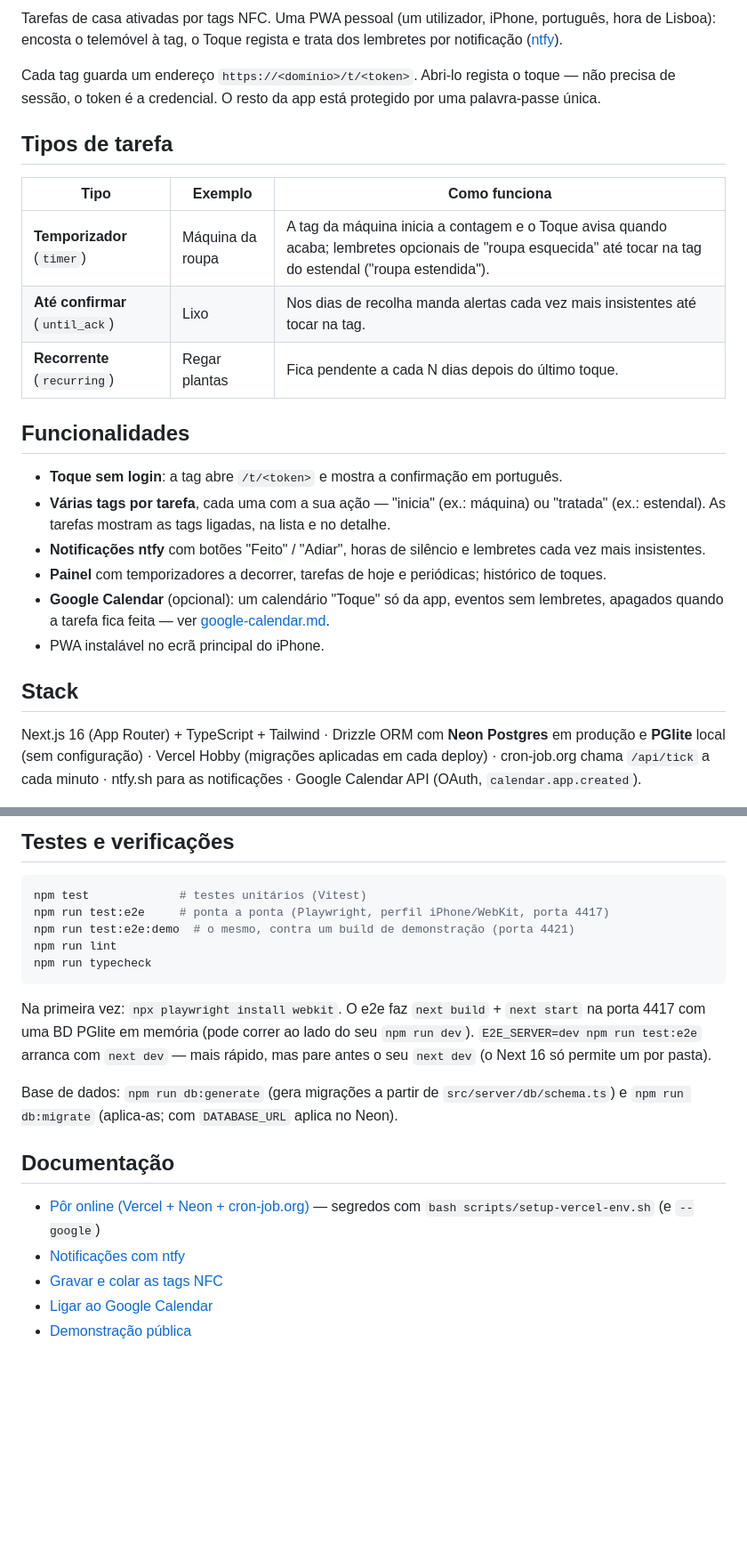
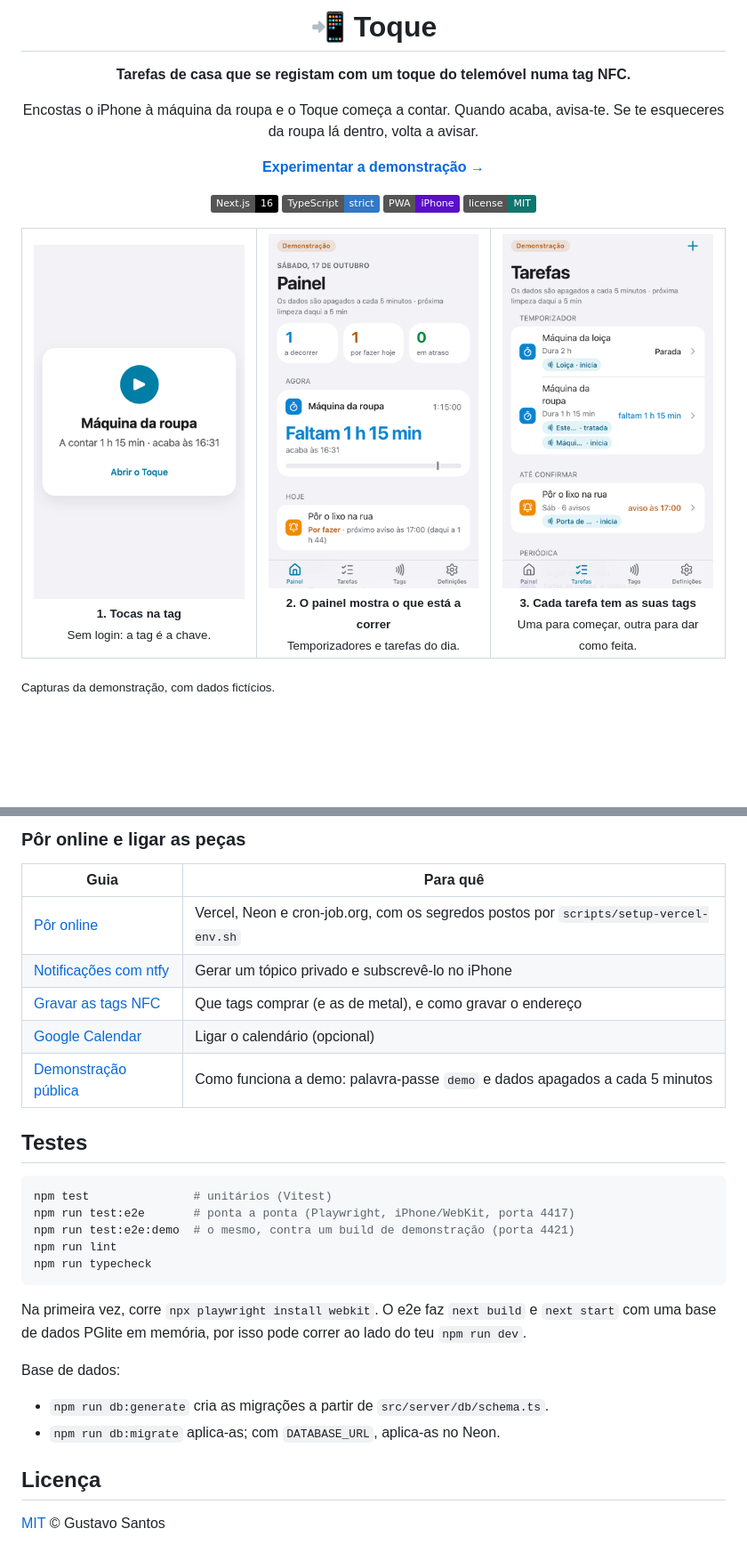
Before and after one commit to gustavos00/toque, a Markdown page: README.md, 2 parts joined by grey strips. Shown: that part at 89% size. Drawn GitHub-style; pictures changed too: docs/images/painel.png (added), docs/images/tag.png (added), docs/images/tarefas.png (added); badges without logos; blank space fills up the shorter version.

Commit message:
docs: new README with screenshots, MIT license, and no real ntfy topic in the docs

````diff
--- a/README.md
+++ b/README.md
@@ -2,26 +2,27 @@
 
-Tarefas de casa ativadas por tags NFC. Uma PWA pessoal (um utilizador, iPhone, português, hora de Lisboa): encosta o telemóvel à tag, o Toque regista e trata dos lembretes por notificação ([ntfy](docs/ntfy.md)).
+# 📲 Toque
 
-Cada tag guarda um endereço `https://<domínio>/t/<token>`. Abri-lo regista o toque — não precisa de sessão, o token é a credencial. O resto da app está protegido por uma palavra-passe única.
+**Tarefas de casa que se registam com um toque do telemóvel numa tag NFC.**
 
-## Tipos de tarefa
+Encostas o iPhone à máquina da roupa e o Toque começa a contar.
+Quando acaba, avisa-te. Se te esqueceres da roupa lá dentro, volta a avisar.
 
-| Tipo | Exemplo | Como funciona |
-| --- | --- | --- |
-| **Temporizador** (`timer`) | Máquina da roupa | A tag da máquina inicia a contagem e o Toque avisa quando acaba; lembretes opcionais de "roupa esquecida" até tocar na tag do estendal ("roupa estendida"). |
-| **Até confirmar** (`until_ack`) | Lixo | Nos dias de recolha manda alertas cada vez mais insistentes até tocar na tag. |
-| **Recorrente** (`recurring`) | Regar plantas | Fica pendente a cada N dias depois do último toque. |
+[**Experimentar a demonstração →**](https://toque-demo.vercel.app)
 
-## Funcionalidades
+![Next.js 16](https://img.shields.io/badge/Next.js-16-000000?logo=nextdotjs)
+![TypeScript](https://img.shields.io/badge/TypeScript-strict-3178C6?logo=typescript&logoColor=white)
+![PWA](https://img.shields.io/badge/PWA-iPhone-5A0FC8?logo=pwa&logoColor=white)
+![License: MIT](https://img.shields.io/badge/license-MIT-0f766e)
 
-- **Toque sem login**: a tag abre `/t/<token>` e mostra a confirmação em português.
-- **Várias tags por tarefa**, cada uma com a sua ação — "inicia" (ex.: máquina) ou "tratada" (ex.: estendal). As tarefas mostram as tags ligadas, na lista e no detalhe.
-- **Notificações ntfy** com botões "Feito" / "Adiar", horas de silêncio e lembretes cada vez mais insistentes.
-- **Painel** com temporizadores a decorrer, tarefas de hoje e periódicas; histórico de toques.
-- **Google Calendar** (opcional): um calendário "Toque" só da app, eventos sem lembretes, apagados quando a tarefa fica feita — ver [google-calendar.md](docs/google-calendar.md).
-- PWA instalável no ecrã principal do iPhone.
+</div>
 
-## Stack
+<table>
+<tr>
+<td align="center" width="33%"><img src="docs/images/tag.png" alt="O ecrã que abre ao tocar numa tag: Máquina da roupa, a contar 1 h 15 min, acaba às 16:31"><br><sub><b>1. Tocas na tag</b><br>Sem login: a tag é a chave.</sub></td>
+<td align="center" width="33%"><img src="docs/images/painel.png" alt="O painel: um temporizador a decorrer e o lixo por pôr hoje"><br><sub><b>2. O painel mostra o que está a correr</b><br>Temporizadores e tarefas do dia.</sub></td>
+<td align="center" width="33%"><img src="docs/images/tarefas.png" alt="A lista de tarefas, agrupada por tipo, com as tags de cada uma"><br><sub><b>3. Cada tarefa tem as suas tags</b><br>Uma para começar, outra para dar como feita.</sub></td>
+</tr>
+</table>
 
-Next.js 16 (App Router) + TypeScript + Tailwind · Drizzle ORM com **Neon Postgres** em produção e **PGlite** local (sem configuração) · Vercel Hobby (migrações aplicadas em cada deploy) · cron-job.org chama `/api/tick` a cada minuto · ntfy.sh para as notificações · Google Calendar API (OAuth, `calendar.app.created`).
+<sub>Capturas da demonstração, com dados fictícios.</sub>
 
@@ -39,22 +84,31 @@ Variáveis de ambiente: copie `.env.example` para `.env.local` e preencha (pelo
 
-## Testes e verificações
+### Pôr online e ligar as peças
+
+| Guia | Para quê |
+| ---- | -------- |
+| [Pôr online](docs/deploy.md) | Vercel, Neon e cron-job.org, com os segredos postos por `scripts/setup-vercel-env.sh` |
+| [Notificações com ntfy](docs/ntfy.md) | Gerar um tópico privado e subscrevê-lo no iPhone |
+| [Gravar as tags NFC](docs/tags-nfc.md) | Que tags comprar (e as de metal), e como gravar o endereço |
+| [Google Calendar](docs/google-calendar.md) | Ligar o calendário (opcional) |
+| [Demonstração pública](docs/demo.md) | Como funciona a demo: palavra-passe `demo` e dados apagados a cada 5 minutos |
+
+## Testes
 
 ```bash
-npm test             # testes unitários (Vitest)
-npm run test:e2e     # ponta a ponta (Playwright, perfil iPhone/WebKit, porta 4417)
+npm test               # unitários (Vitest)
+npm run test:e2e       # ponta a ponta (Playwright, iPhone/WebKit, porta 4417)
 npm run test:e2e:demo  # o mesmo, contra um build de demonstração (porta 4421)
 npm run lint
 npm run typecheck
 ```
 
-Na primeira vez: `npx playwright install webkit`. O e2e faz `next build` + `next start` na porta 4417 com uma BD PGlite em memória (pode correr ao lado do seu `npm run dev`). `E2E_SERVER=dev npm run test:e2e` arranca com `next dev` — mais rápido, mas pare antes o seu `next dev` (o Next 16 só permite um por pasta).
+Na primeira vez, corre `npx playwright install webkit`. O e2e faz `next build` e `next start` com uma base de dados PGlite em memória, por isso pode correr ao lado do teu `npm run dev`.
 
-Base de dados: `npm run db:generate` (gera migrações a partir de `src/server/db/schema.ts`) e `npm run db:migrate` (aplica-as; com `DATABASE_URL` aplica no Neon).
+Base de dados:
 
-## Documentação
+- `npm run db:generate` cria as migrações a partir de `src/server/db/schema.ts`.
+- `npm run db:migrate` aplica-as; com `DATABASE_URL`, aplica-as no Neon.
 
-- [Pôr online (Vercel + Neon + cron-job.org)](docs/deploy.md) — segredos com `bash scripts/setup-vercel-env.sh` (e `--google`)
-- [Notificações com ntfy](docs/ntfy.md)
-- [Gravar e colar as tags NFC](docs/tags-nfc.md)
-- [Ligar ao Google Calendar](docs/google-calendar.md)
-- [Demonstração pública](docs/demo.md)
+## Licença
+
+[MIT](LICENSE) © Gustavo Santos
````
Also changed, not shown: other parts of README.md (+50 -6 lines), 1 other file.
